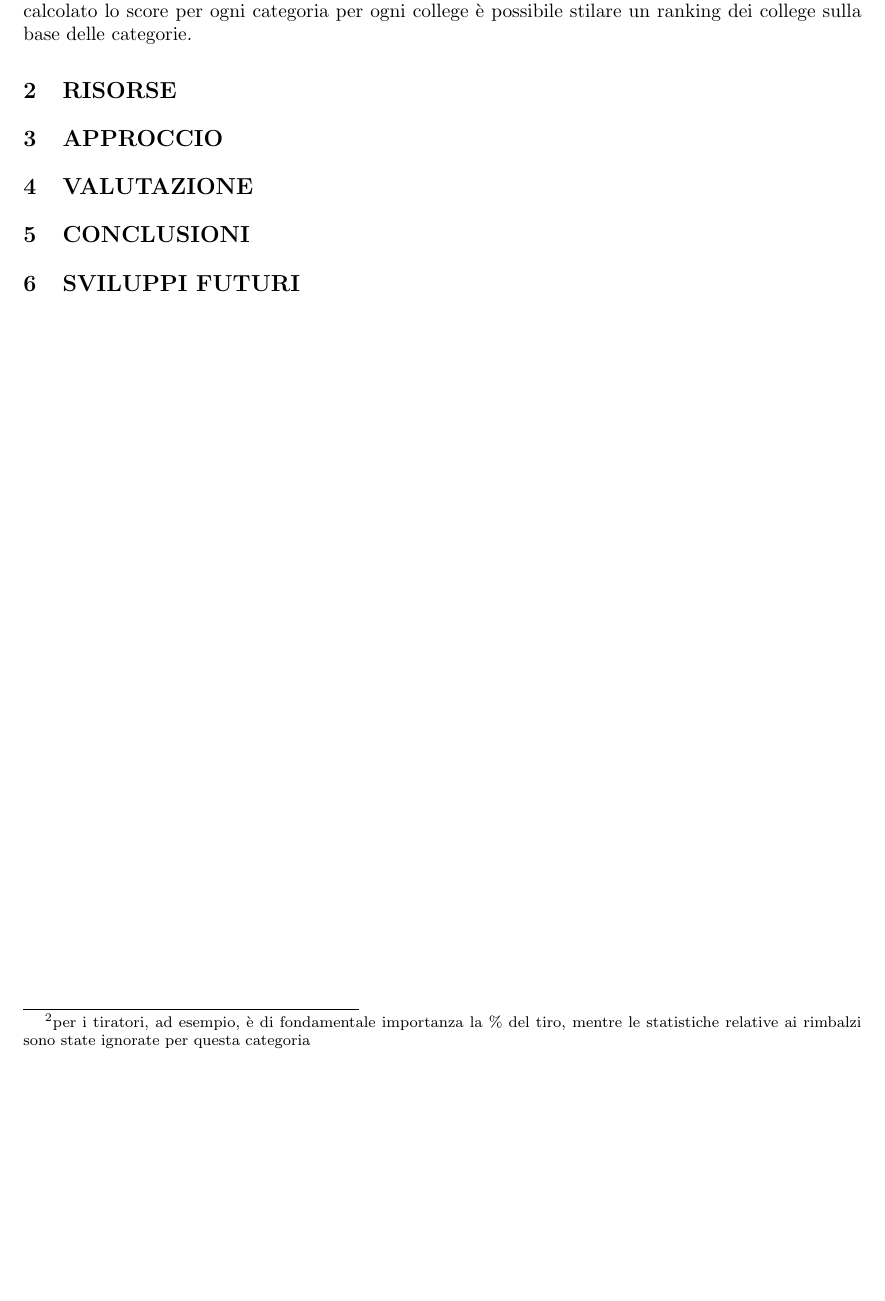
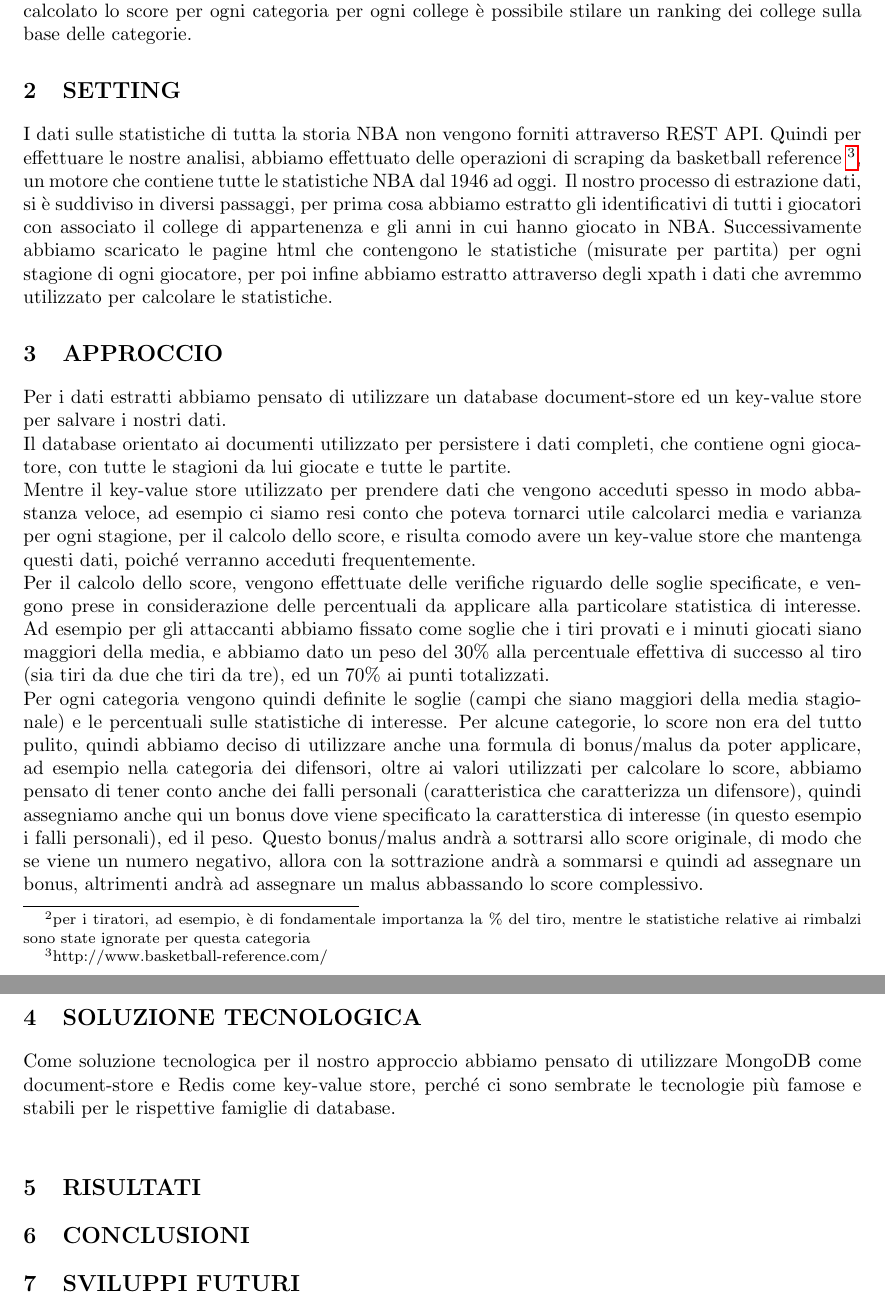
Before and after one commit to MarcoFaretra93/Big_Data_Homework2, a LaTeX document (paper/paper.tex): part of page 2 of 2 before the commit and two parts of pages 2 and 3 of 3 after it, the two joined at a grey line, cut so that both start at the same text, the shorter picture padded with empty space. Compiled offline with pdfLaTeX.

Commit message:
add chapters paper

```diff
--- a/paper/paper.tex
+++ b/paper/paper.tex
@@ -41,10 +41,25 @@ Per questo progetto è di interesse proprio la correlazione tra gli insegnamenti
 A tale scopo si sono individuate 6 categorie di giocatori: tiratori (divisa a sua volta in tiratori da 2 e tiratori da 3), rimbalzisti, all-around, +/- guys, difensori, attaccanti. Per ognuna di queste categorie si è calcolato una score per ogni giocatore sulla base di alcune particolari statistiche tra le molte disponibili\footnote{per i tiratori, ad esempio, è di fondamentale importanza la \% del tiro, mentre le statistiche relative ai rimbalzi sono state ignorate per questa categoria}. Ogni giocatore contribuisce, per la particolare categoria scelta, al punteggio totale del college di appartenenza. In questo modo college che curano di più una particolare caratteristica avranno un punteggio più alto se analizziamo la categoria legata a quella caratteristica. Una volta calcolato lo score per ogni categoria per ogni college è possibile stilare un ranking dei college sulla base delle categorie.
 
 
-\section{RISORSE}
+\section{SETTING}
+
+I dati sulle statistiche di tutta la storia NBA non vengono forniti attraverso REST API. Quindi per effettuare le nostre analisi, abbiamo effettuato delle operazioni di scraping da basketball reference \footnote{http://www.basketball-reference.com/}, un motore che contiene tutte le statistiche NBA dal 1946 ad oggi.
+Il nostro processo di estrazione dati, si è suddiviso in diversi passaggi, per prima cosa abbiamo estratto gli identificativi di tutti i giocatori con associato il college di appartenenza e gli anni in cui hanno giocato in NBA. Successivamente abbiamo scaricato le pagine html che contengono le statistiche (misurate per partita) per ogni stagione di ogni giocatore, per poi infine abbiamo estratto attraverso degli xpath i dati che avremmo utilizzato per calcolare le statistiche.
+
 \section{APPROCCIO}
-\section{VALUTAZIONE}
 
+Per i dati estratti abbiamo pensato di utilizzare un database document-store ed un key-value store per salvare i nostri dati. \newline
+Il database orientato ai documenti utilizzato per persistere i dati completi, che contiene ogni giocatore, con tutte le stagioni da lui giocate e tutte le partite.\newline
+Mentre il key-value store utilizzato per prendere dati che vengono acceduti spesso in modo abbastanza veloce, ad esempio ci siamo resi conto che poteva tornarci utile calcolarci media e varianza per ogni stagione, per il calcolo dello score, e risulta comodo avere un key-value store che mantenga questi dati, poiché verranno acceduti frequentemente. \newline
+Per il calcolo dello score, vengono effettuate delle verifiche riguardo delle soglie specificate, e vengono prese in considerazione delle percentuali da applicare alla particolare statistica di interesse. Ad esempio per gli attaccanti abbiamo fissato come soglie che i tiri provati e i minuti giocati siano maggiori della media, e abbiamo dato un peso del 30\% alla percentuale effettiva di successo al tiro (sia tiri da due che tiri da tre), ed un 70\% ai punti totalizzati.\newline
+Per ogni categoria vengono quindi definite le soglie (campi che siano maggiori della media stagionale) e le percentuali sulle statistiche di interesse. Per alcune categorie, lo score non era del tutto pulito, quindi abbiamo deciso di utilizzare anche una formula di bonus/malus da poter applicare, ad esempio nella categoria dei difensori, oltre ai valori utilizzati per calcolare lo score, abbiamo pensato di tener conto anche dei falli personali (caratteristica che caratterizza un difensore), quindi assegniamo anche qui un bonus dove viene specificato la caratterstica di interesse (in questo esempio i falli personali), ed il peso. Questo bonus/malus andrà a sottrarsi allo score originale, di modo che se viene un numero negativo, allora con la sottrazione andrà a sommarsi e quindi ad assegnare un bonus, altrimenti andrà ad assegnare un malus abbassando lo score complessivo.
+
+\section{SOLUZIONE TECNOLOGICA}
+
+Come soluzione tecnologica per il nostro approccio abbiamo pensato di utilizzare MongoDB come document-store e Redis come key-value store, perché ci sono sembrate le tecnologie più famose e stabili per le rispettive famiglie di database.\newline
+
+
+\section{RISULTATI}
 \section{CONCLUSIONI}
 
 \section{SVILUPPI FUTURI}
```
Also changed, not shown: paper/paper.pdf, 4 other files.
